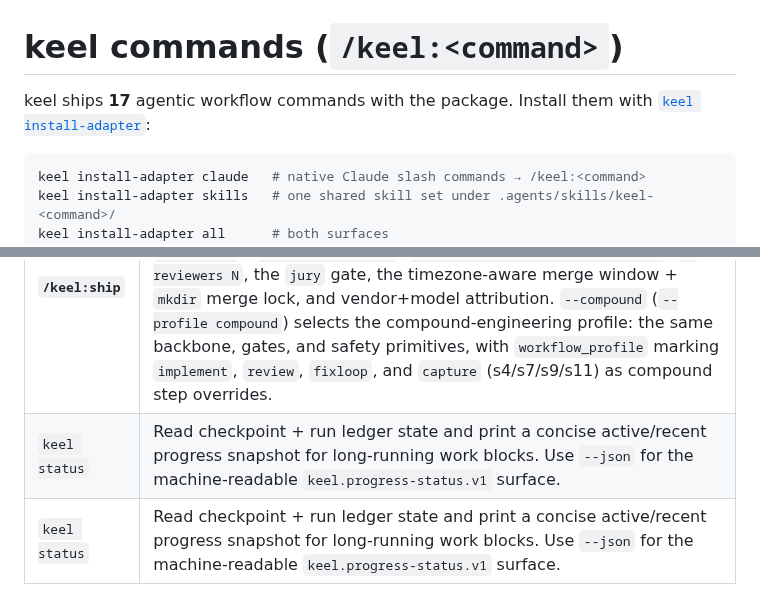
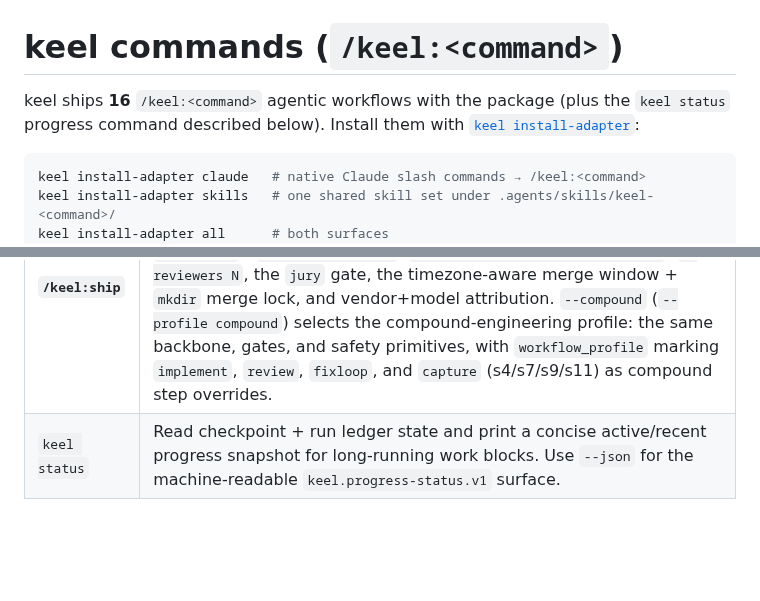
Before and after one commit to actions-marketplace-validations/berkayturanci_keel, a Markdown page: docs/keel/commands.md, 2 parts joined by grey strips. Drawn GitHub-style; blank space fills up the shorter version.

````diff
--- a/docs/keel/commands.md
+++ b/docs/keel/commands.md
@@ -1,6 +1,7 @@
 # keel commands (`/keel:<command>`)
 
-keel ships **17** agentic workflow commands with the package. Install them with
+keel ships **16** `/keel:<command>` agentic workflows with the package (plus the
+`keel status` progress command described below). Install them with
 [`keel install-adapter`](cli.md#keel-install-adapter-target---root-dir---force):
 
 ```bash
@@ -50,7 +51,6 @@ queued issue without parsing free-form logs.
 | command | what it does |
 |---|---|
 | **`/keel:ship`** | Drive a GitHub issue end-to-end through the keel backbone (select → branch → implement → CI → review → test → merge → close → capture). The full flow: per-round review, inline `file:line` comments, `--delegate` / `--review-delegate`, `--review-comments inline\|summary`, `--reviewers N`, the `jury` gate, the timezone-aware merge window + `mkdir` merge lock, and vendor+model attribution. `--compound` (`--profile compound`) selects the compound-engineering profile: the same backbone, gates, and safety primitives, with `workflow_profile` marking `implement`, `review`, `fixloop`, and `capture` (s4/s7/s9/s11) as compound step overrides. |
-| `keel status` | Read checkpoint + run ledger state and print a concise active/recent progress snapshot for long-running work blocks. Use `--json` for the machine-readable `keel.progress-status.v1` surface. |
 | `keel status` | Read checkpoint + run ledger state and print a concise active/recent progress snapshot for long-running work blocks. Use `--json` for the machine-readable `keel.progress-status.v1` surface. |
 
 ## Per-step (standalone slices of the backbone)
````
Also changed, not shown: README.md (+1 -1 lines), keel-visual/README.md (+16 -16 lines).
